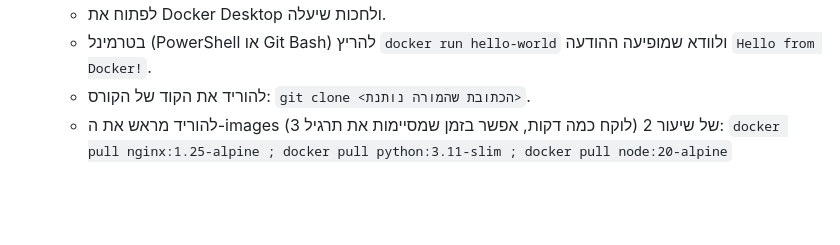
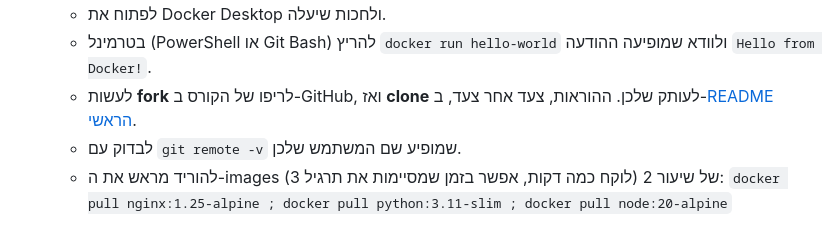
Before and after one commit to 00668nb-oss/devops-2027-shoplist, a Markdown page: lessons/01-devops-intro/README.md, the part around the change. Rendered like a GitHub page; blank space fills up the shorter version.

```diff
--- a/lessons/01-devops-intro/README.md
+++ b/lessons/01-devops-intro/README.md
@@ -48,6 +48,7 @@ Browser → frontend (Nginx :80) → backend (Flask :5000) → postgres (Postgre
 4. **הכנה לשיעור 2 (על מחשב הכיתה, 10 דק'):**
    - לפתוח את Docker Desktop ולחכות שיעלה.
    - בטרמינל (PowerShell או Git Bash) להריץ `docker run hello-world` ולוודא שמופיעה ההודעה `Hello from Docker!`.
-   - להוריד את הקוד של הקורס: `git clone <הכתובת שהמורה נותנת>`.
+   - לעשות **fork** לריפו של הקורס ב-GitHub, ואז **clone** לעותק שלכן. ההוראות, צעד אחר צעד, ב-[README הראשי](../../README.md#לקבל-את-הקוד-fork-ואז-clone).
+   - לבדוק עם `git remote -v` שמופיע שם המשתמש שלכן.
    - להוריד מראש את ה-images של שיעור 2 (לוקח כמה דקות, אפשר בזמן שמסיימות את תרגיל 3):
      `docker pull nginx:1.25-alpine ; docker pull python:3.11-slim ; docker pull node:20-alpine`
```
Also changed, not shown: README.md (+42 -1 lines), lessons/02-docker-basics/guide.md (+4 -2 lines).
